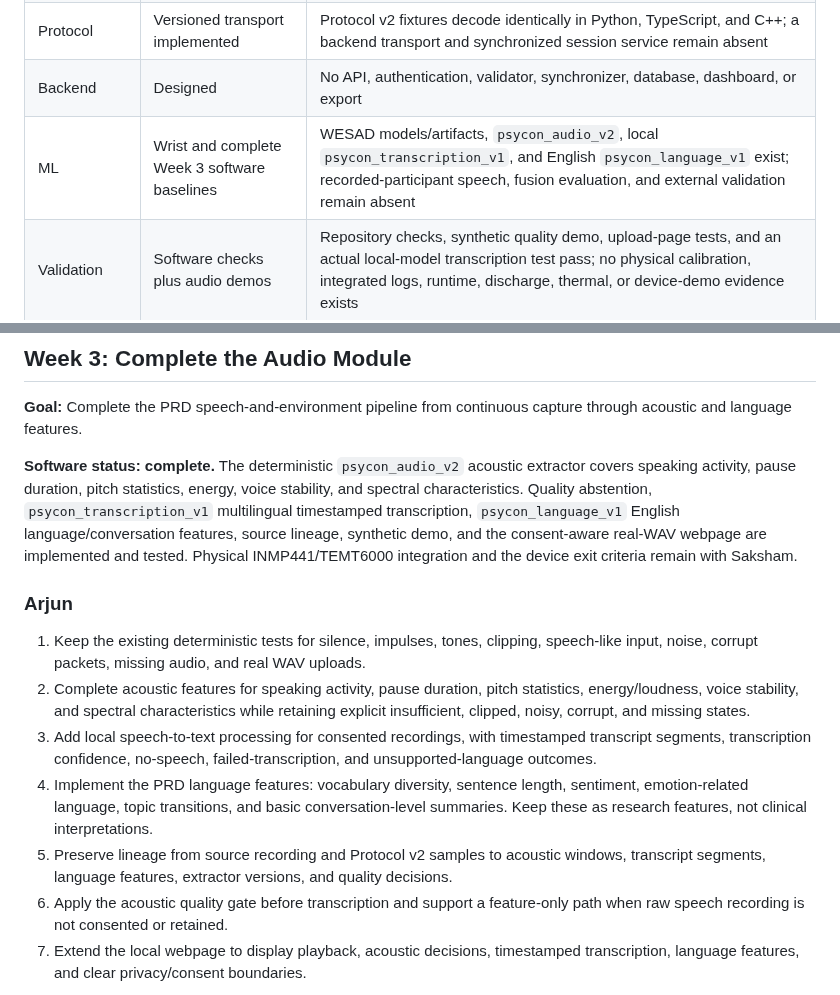
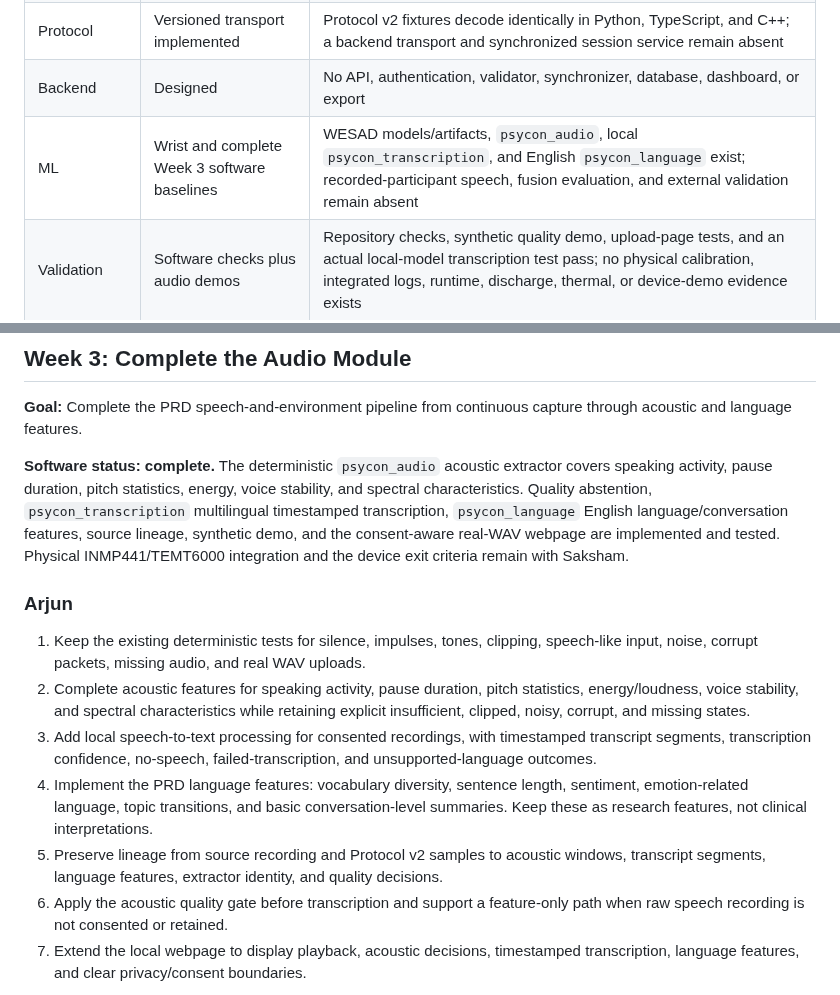
Before and after one commit to ArjunCodess/PSYCON, a Markdown page: docs/SEVEN_WEEK_BUILD_PLAN.md, 2 parts joined by grey strips. Drawn GitHub-style.

Commit message:
update build plan

```diff
--- a/docs/SEVEN_WEEK_BUILD_PLAN.md
+++ b/docs/SEVEN_WEEK_BUILD_PLAN.md
@@ -27,7 +27,7 @@ Documentation proves documentation only. A diagram of a driver, backend, calibra
 | Audio firmware | Scaffold | Compiles and initializes 16 kHz I2S; capture is discontinuous and TEMT6000 is absent |
 | Protocol | Versioned transport implemented | Protocol v2 fixtures decode identically in Python, TypeScript, and C++; a backend transport and synchronized session service remain absent |
 | Backend | Designed | No API, authentication, validator, synchronizer, database, dashboard, or export |
-| ML | Wrist and complete Week 3 software baselines | WESAD models/artifacts, `psycon_audio_v2`, local `psycon_transcription_v1`, and English `psycon_language_v1` exist; recorded-participant speech, fusion evaluation, and external validation remain absent |
+| ML | Wrist and complete Week 3 software baselines | WESAD models/artifacts, `psycon_audio`, local `psycon_transcription`, and English `psycon_language` exist; recorded-participant speech, fusion evaluation, and external validation remain absent |
 | Validation | Software checks plus audio demos | Repository checks, synthetic quality demo, upload-page tests, and an actual local-model transcription test pass; no physical calibration, integrated logs, runtime, discharge, thermal, or device-demo evidence exists |
 
 ## PRD-resolved implementation decisions
@@ -147,7 +147,7 @@ The Week 1 transport decision is frozen: consented engineering mode uses protoco
 
 **Goal:** Complete the PRD speech-and-environment pipeline from continuous capture through acoustic and language features.
 
-**Software status: complete.** The deterministic `psycon_audio_v2` acoustic extractor covers speaking activity, pause duration, pitch statistics, energy, voice stability, and spectral characteristics. Quality abstention, `psycon_transcription_v1` multilingual timestamped transcription, `psycon_language_v1` English language/conversation features, source lineage, synthetic demo, and the consent-aware real-WAV webpage are implemented and tested. Physical INMP441/TEMT6000 integration and the device exit criteria remain with Saksham.
+**Software status: complete.** The deterministic `psycon_audio` acoustic extractor covers speaking activity, pause duration, pitch statistics, energy, voice stability, and spectral characteristics. Quality abstention, `psycon_transcription` multilingual timestamped transcription, `psycon_language` English language/conversation features, source lineage, synthetic demo, and the consent-aware real-WAV webpage are implemented and tested. Physical INMP441/TEMT6000 integration and the device exit criteria remain with Saksham.
 
 ### Arjun
 
@@ -155,7 +155,7 @@ The Week 1 transport decision is frozen: consented engineering mode uses protoco
 2. Complete acoustic features for speaking activity, pause duration, pitch statistics, energy/loudness, voice stability, and spectral characteristics while retaining explicit insufficient, clipped, noisy, corrupt, and missing states.
 3. Add local speech-to-text processing for consented recordings, with timestamped transcript segments, transcription confidence, no-speech, failed-transcription, and unsupported-language outcomes.
 4. Implement the PRD language features: vocabulary diversity, sentence length, sentiment, emotion-related language, topic transitions, and basic conversation-level summaries. Keep these as research features, not clinical interpretations.
-5. Preserve lineage from source recording and Protocol v2 samples to acoustic windows, transcript segments, language features, extractor versions, and quality decisions.
+5. Preserve lineage from source recording and Protocol v2 samples to acoustic windows, transcript segments, language features, extractor identity, and quality decisions.
 6. Apply the acoustic quality gate before transcription and support a feature-only path when raw speech recording is not consented or retained.
 7. Extend the local webpage to display playback, acoustic decisions, timestamped transcription, language features, and clear privacy/consent boundaries.
 
```
